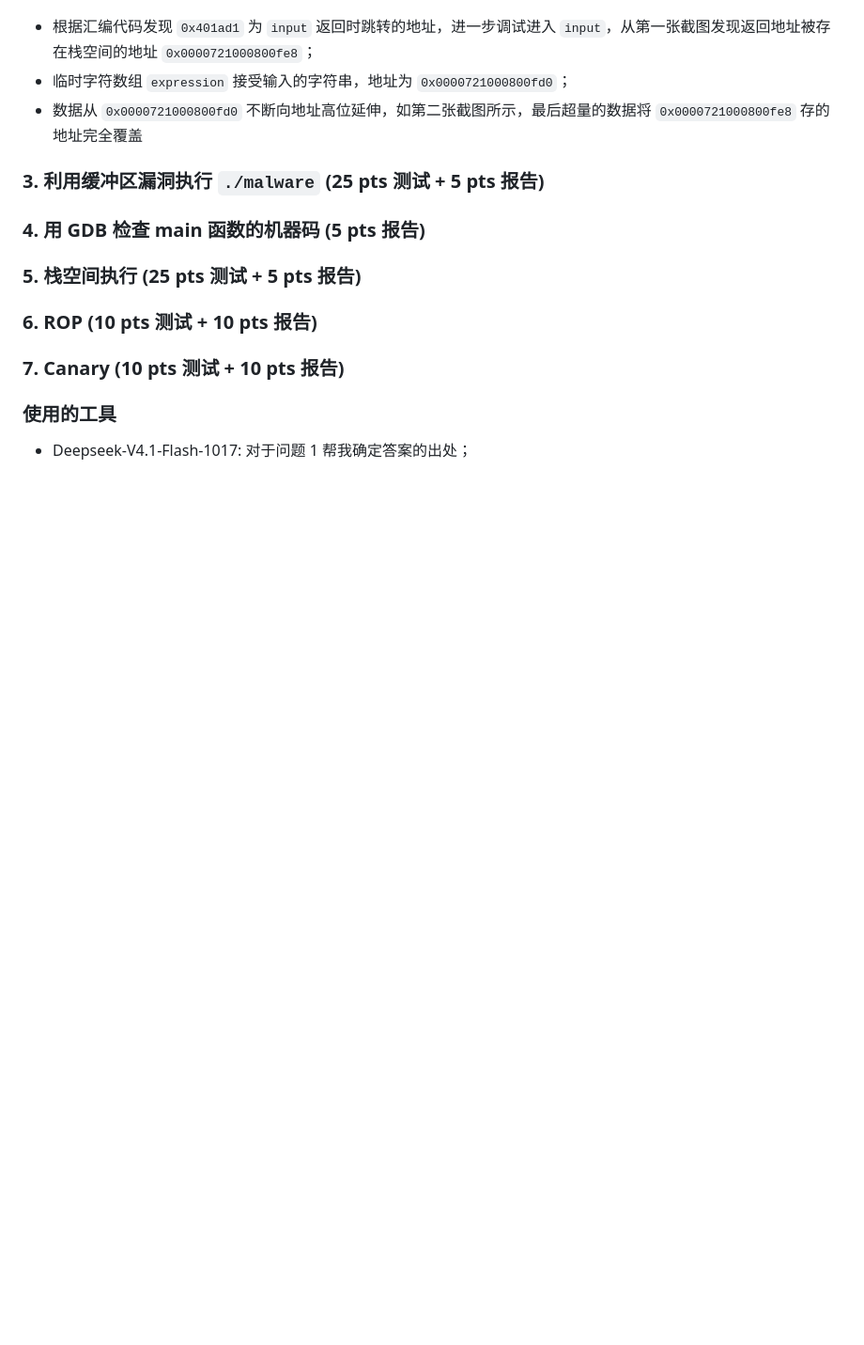
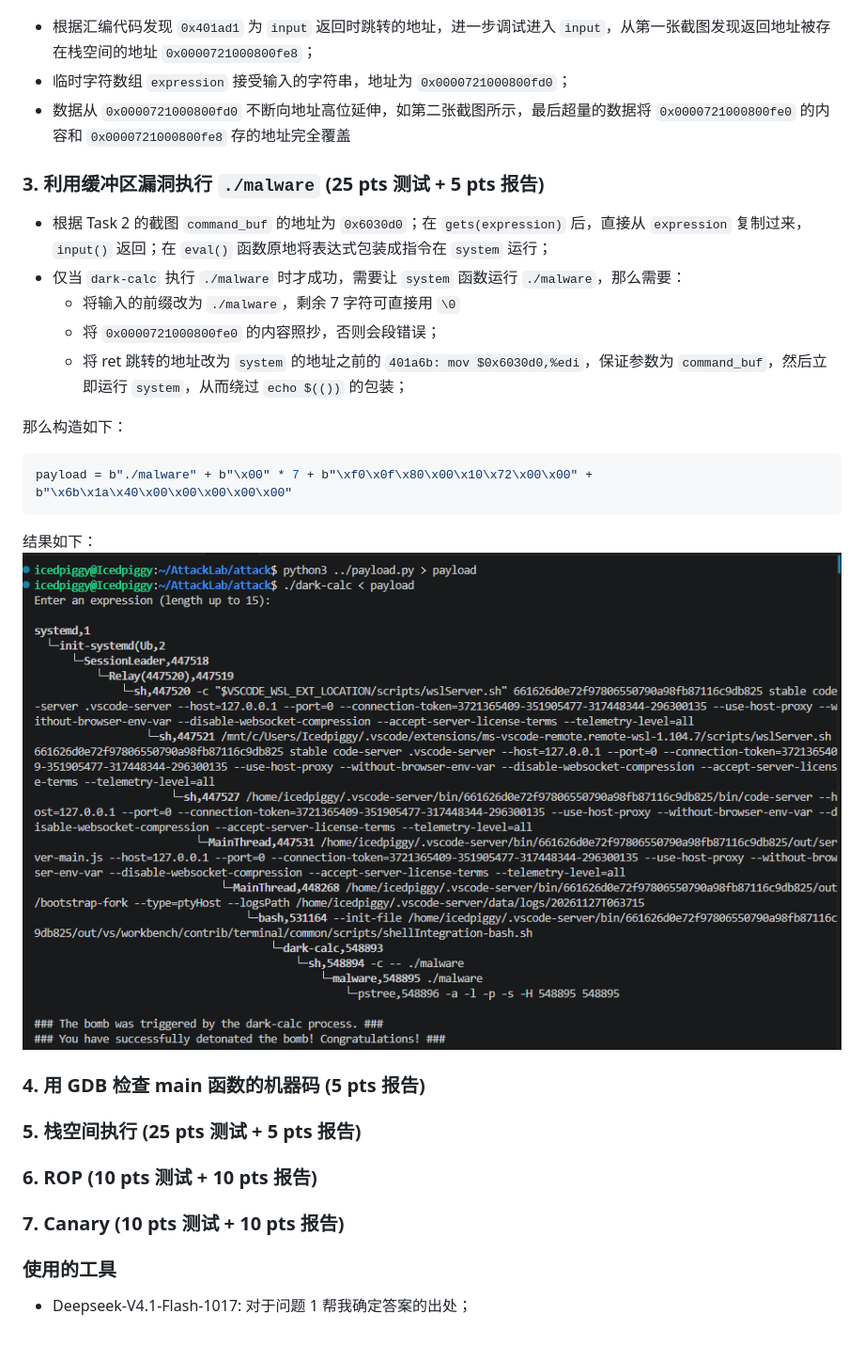
Before and after one commit to Icedpiggy/AttackLab, a Markdown page: report.md, the part around the change. Shown at 94% size. GitHub-like rendering; pictures changed too: assets/3.png (added); blank space fills up the shorter version.

Commit message:
Task 3

````diff
--- a/report.md
+++ b/report.md
@@ -33,11 +33,23 @@
 2.
 - 根据汇编代码发现 `0x401ad1` 为 `input` 返回时跳转的地址，进一步调试进入 `input`，从第一张截图发现返回地址被存在栈空间的地址 `0x0000721000800fe8`；
 - 临时字符数组 `expression` 接受输入的字符串，地址为 `0x0000721000800fd0`；
-- 数据从 `0x0000721000800fd0` 不断向地址高位延伸，如第二张截图所示，最后超量的数据将 `0x0000721000800fe8` 存的地址完全覆盖
+- 数据从 `0x0000721000800fd0` 不断向地址高位延伸，如第二张截图所示，最后超量的数据将 `0x0000721000800fe0` 的内容和 `0x0000721000800fe8` 存的地址完全覆盖
 
 ### 3. 利用缓冲区漏洞执行 `./malware` (25 pts 测试 + 5 pts 报告)
 
+- 根据 Task 2 的截图 `command_buf` 的地址为 `0x6030d0`；在 `gets(expression)` 后，直接从 `expression` 复制过来，`input()` 返回；在 `eval()` 函数原地将表达式包装成指令在 `system` 运行；
+- 仅当 `dark-calc` 执行 `./malware` 时才成功，需要让 `system` 函数运行 `./malware`，那么需要：
+    - 将输入的前缀改为 `./malware`，剩余 7 字符可直接用 `\0`
+    - 将 `0x0000721000800fe0` 的内容照抄，否则会段错误；
+    - 将 ret 跳转的地址改为 `system` 的地址之前的 `401a6b: mov $0x6030d0,%edi`，保证参数为 `command_buf`，然后立即运行 `system`，从而绕过 `echo $(())` 的包装；
 
+那么构造如下：
+```python
+payload = b"./malware" + b"\x00" * 7 + b"\xf0\x0f\x80\x00\x10\x72\x00\x00" + b"\x6b\x1a\x40\x00\x00\x00\x00\x00"
+```
+
+结果如下：
+![3](assets/3.png)
 
 ### 4. 用 GDB 检查 main 函数的机器码 (5 pts 报告)
 
````
Also changed, not shown: 2 other files.
